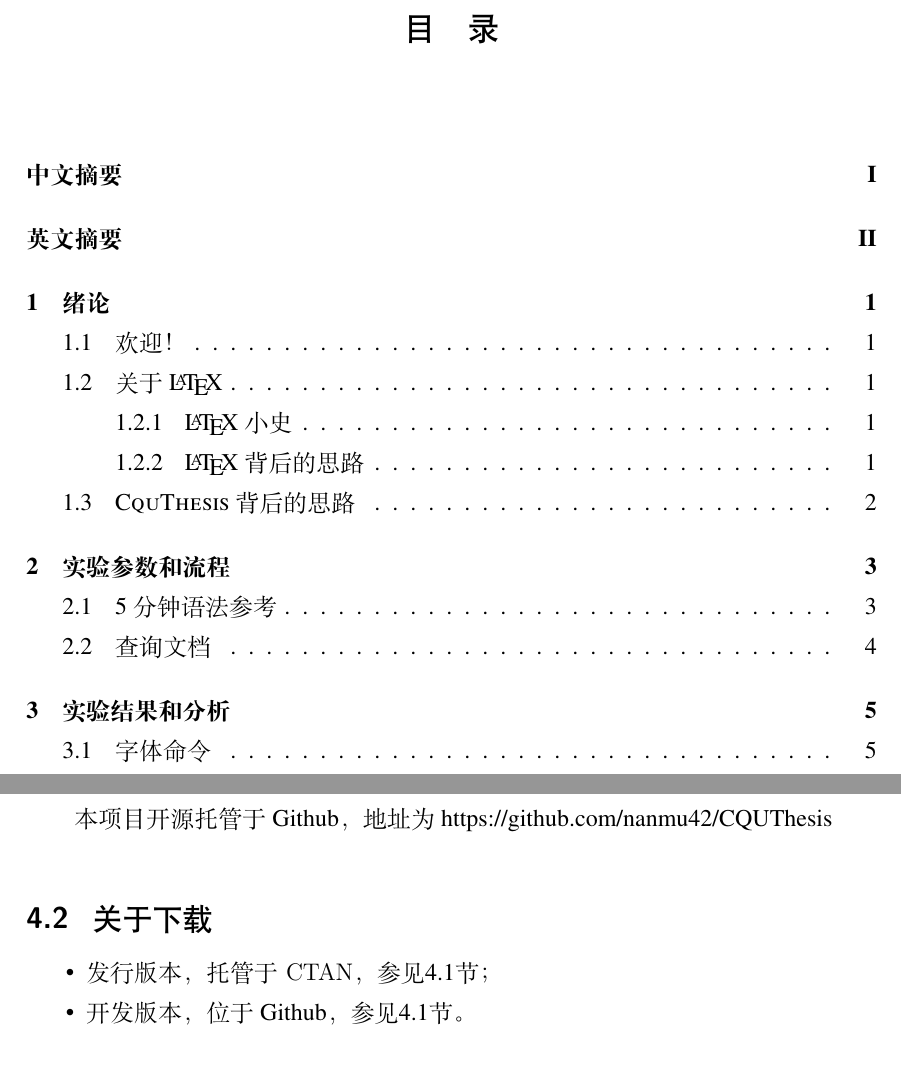
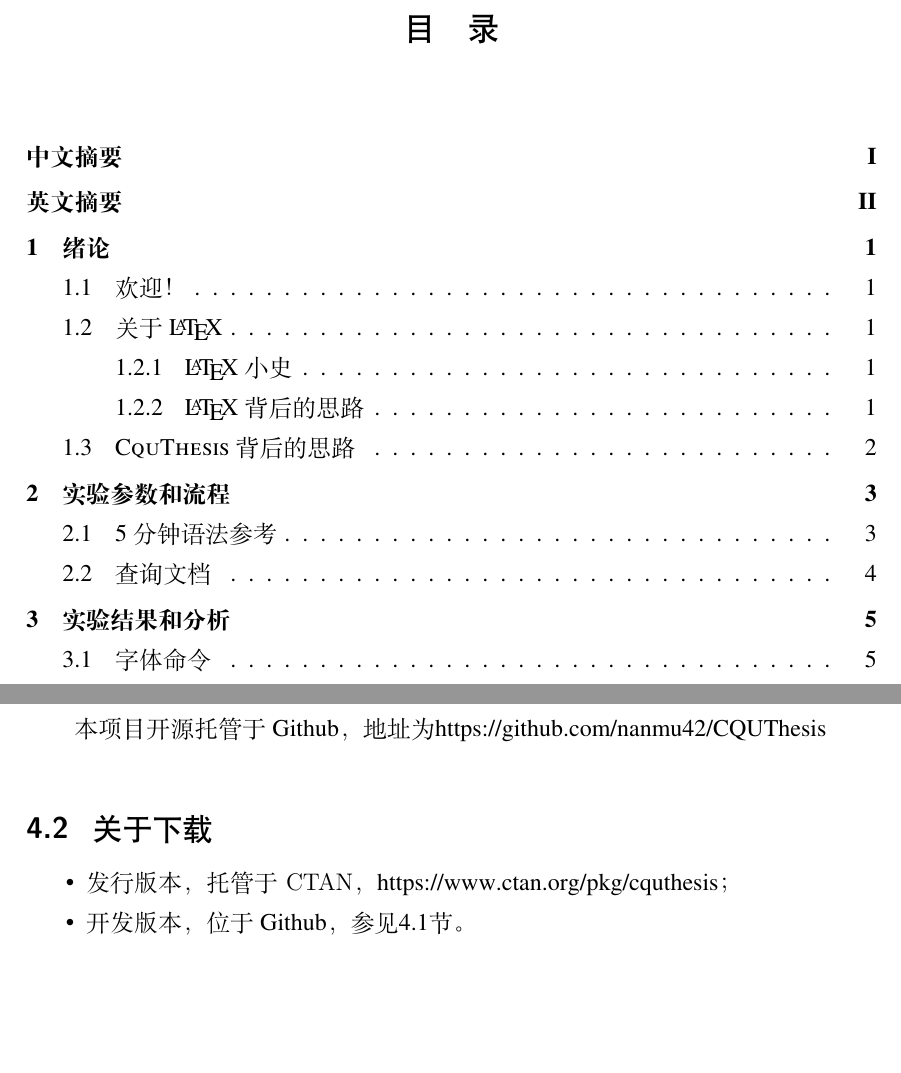
Before and after one commit to nanmu42/CQUThesis, a LaTeX thesis (main.tex, which reads contents/conclusion.tex, cquthesis.cfg, cquthesis.cls): two parts of pages 5 and 26 of 30, joined at a grey line, cut so that both start at the same text, the shorter picture padded with empty space. Compiled offline with XeLaTeX.

Commit message:
文档部件增强
1. 定制了autoref，不过对方程式的支持还不完美；
2. 目录、图录和表录的章节间隔不再突兀了；
3. 参考文献现在能正确地显示为五号字了；

```diff
--- a/contents/conclusion.tex
+++ b/contents/conclusion.tex
@@ -1,9 +1,9 @@
 \chapter{结论}
 \section{关于开发}\label{sec:dev}
-本项目开源托管于Github，地址为https://github.com/nanmu42/CQUThesis
+本项目开源托管于Github，地址为\url{https://github.com/nanmu42/CQUThesis}
 \section{关于下载}
 \begin{itemize}
-	\item 发行版本，托管于\texttt{CTAN}，参见\ref{sec:dev}节；
+	\item 发行版本，托管于\texttt{CTAN}，\url{https://www.ctan.org/pkg/cquthesis}；
 	\item 开发版本，位于Github，参见\ref{sec:dev}节。
 \end{itemize}
 \section{求助方案}
--- a/cquthesis.cfg
+++ b/cquthesis.cfg
@@ -22,7 +22,7 @@
 %% This is the configuration file of the cquthesis package with LaTeX2e.
 %%
 \ProvidesFile{cquthesis.cfg}
-[2016/05/25 v0.9.41 Chongqing University Thesis Template]
+[2016/06/09 v0.9.7 Chongqing University Thesis Template]
 \def\cqueqshortname {式}
 \def\cqu@denotation@name {主要符号对照表}
 \def\listofequationsname {重要算式索引}
@@ -146,6 +146,23 @@ list-final-separator = {和},
 list-pair-separator = {和},
 range-phrase = {$ \sim $},
 }%\sisetup
+\AtBeginDocument{%
+\def\figureautorefname{图}
+\def\tableautorefname{表}
+\def\partautorefname{卷}
+\def\appendixautorefname{附录}
+\def\equationautorefname{式}
+\def\Itemautorefname{列表}
+\def\chapterautorefname{章}
+\def\sectionautorefname{节}
+\def\subsectionautorefname{小节}
+\def\subsubsectionautorefname{条目}
+\def\paragraphautorefname{自然段}
+\def\Hfootnoteautorefname{脚注}
+\def\AMSautorefname{式}
+\def\theoremautorefname{理论}
+\def\pageautorefname{页}
+}%\AtBeginDocument
 \newcommand{\MONTH}{%
 \ifcase\the\month
 \or January% 1
@@ -170,7 +187,7 @@ range-phrase = {$ \sim $},
 \def\cqu@cabstract@tocname{中文摘要}
 \def\cqu@eabstract@tocname{英文摘要}
 \def\cqu@cabstract@name{摘\hskip\ccwd{}要}
-\def\cqu@eabstract@name{Abstract}
+\def\cqu@eabstract@name{ABSTRACT}
 \def\cqu@ckw@title{关键词}
 \def\cqu@ekw@title{Key words}
 \def\cqu@workby{by}
--- a/cquthesis.cls
+++ b/cquthesis.cls
@@ -21,10 +21,10 @@
 %%
 \NeedsTeXFormat{LaTeX2e}[1999/12/01]
 \ProvidesClass{cquthesis}
-[2016/05/25 v0.9.41 Chongqing University Thesis Template]
+[2016/06/09 v0.9.7 Chongqing University Thesis Template]
 \hyphenation{Cqu-Thesis}
 \newcommand{\cquthesis}{\textsc{CquThesis}}
-\def\version{0.9.41}
+\def\version{0.9.7}
 \RequirePackage{kvoptions}
 \SetupKeyvalOptions{
 family=cqu,
@@ -112,6 +112,8 @@ printmode=[oneside|twoside|auto]}{}
 \RequirePackage{metalogo}
 \RequirePackage{xspace}
 \RequirePackage[numbers,square,comma,super,sort&compress]{natbib}
+\patchcmd{\@chapter}{\addtocontents{lof}{\protect\addvspace{10\p@}}}{}{}{} % lof
+\patchcmd{\@chapter}{\addtocontents{lot}{\protect\addvspace{10\p@}}}{}{}{} % lot
 \RequirePackage[hyperfootnotes=false,]{hyperref}
 \hypersetup{%
 linktoc=all,
@@ -626,6 +628,7 @@ itemindent = 0mm,
 \end{cqu@denotation}}%\denotation
 \setcounter{tocdepth}{2}
 \setcounter{secnumdepth}{3}
+\setlength{\cftbeforechapskip}{1mm}
 \ifcqu@liberalformat
 \cftsetindents{chapter}{0em}{1.5em}
 \cftsetindents{section}{1.9em}{0.9em}
@@ -668,6 +671,10 @@ itemindent = 0mm,
 \let\onlinecite\inlinecite
 \pretocmd{\bibliography}{%
 \clearpage\phantomsection\addcontentsline{toc}{chapter}{\cqu@bib@name}}{}{}
+\AtBeginDocument{%
+\pretocmd{\bibliography}{\begingroup\zihao{5}}{}{}
+\apptocmd{\bibliography}{\endgroup}{}{}
+}%AtBeginDocument
 \renewcommand\@biblabel[1]{\zihao{5}[#1]}
 \renewenvironment{thebibliography}[1]
 {\chapter*{\cqu@bib@name
```
Also changed, not shown: contents/analysis.tex (+3 -3 lines), contents/introduction.tex (+1 -1 lines), cquthesis.cfg (2 more changed lines), 1 other file.
